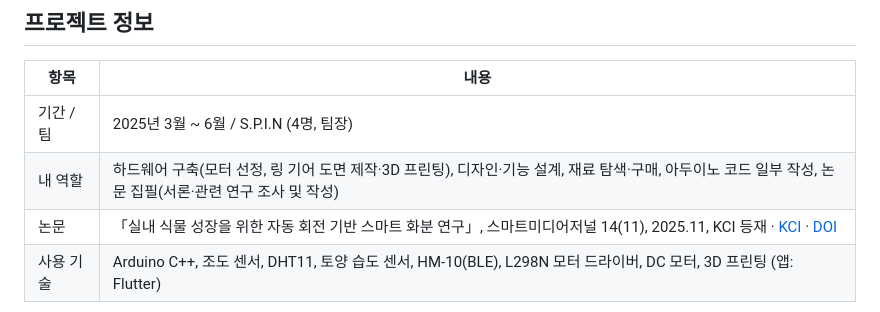
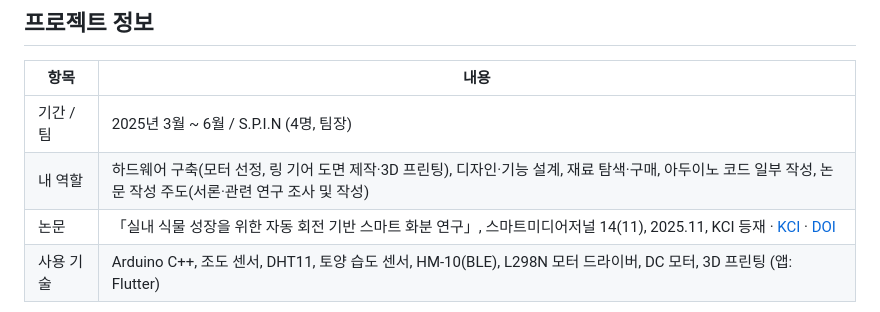
Before and after one commit to GGo-ri/smart-rotating-plant-pot, a Markdown page: README.md, the part around the change. Rendered like a GitHub page.

Commit message:
Update role wording and fix battery label in circuit diagram

```diff
--- a/README.md
+++ b/README.md
@@ -17,7 +17,7 @@
 | 항목 | 내용 |
 |---|---|
 | 기간 / 팀 | 2025년 3월 ~ 6월 / S.P.I.N (4명, 팀장) |
-| 내 역할 | 하드웨어 구축(모터 선정, 링 기어 도면 제작·3D 프린팅), 디자인·기능 설계, 재료 탐색·구매, 아두이노 코드 일부 작성, 논문 집필(서론·관련 연구 조사 및 작성) |
+| 내 역할 | 하드웨어 구축(모터 선정, 링 기어 도면 제작·3D 프린팅), 디자인·기능 설계, 재료 탐색·구매, 아두이노 코드 일부 작성, 논문 작성 주도(서론·관련 연구 조사 및 작성) |
 | 논문 | 「실내 식물 성장을 위한 자동 회전 기반 스마트 화분 연구」, 스마트미디어저널 14(11), 2025.11, KCI 등재 · [KCI](https://www.kci.go.kr/kciportal/ci/sereArticleSearch/ciSereArtiView.kci?sereArticleSearchBean.artiId=ART003266230) · [DOI](https://doi.org/10.30693/SMJ.2025.14.11.158) |
 | 사용 기술 | Arduino C++, 조도 센서, DHT11, 토양 습도 센서, HM-10(BLE), L298N 모터 드라이버, DC 모터, 3D 프린팅 (앱: Flutter) |
 
```
Also changed, not shown: docs/images/circuit.png.
